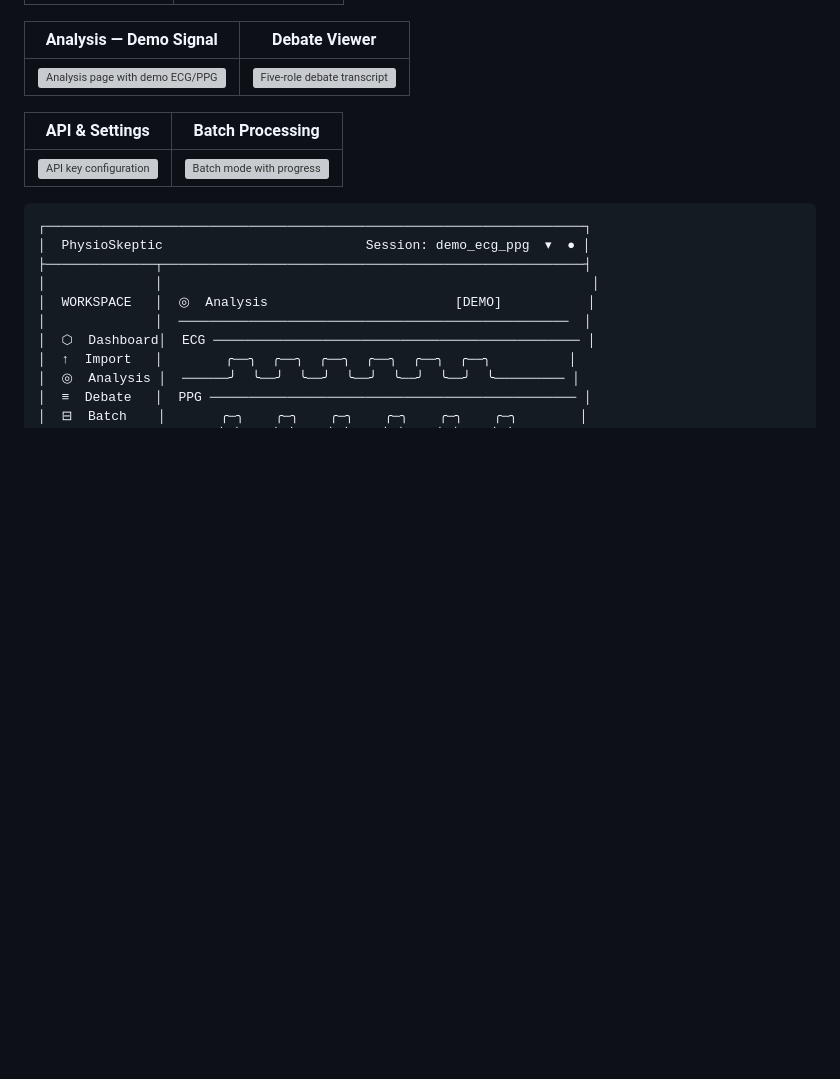
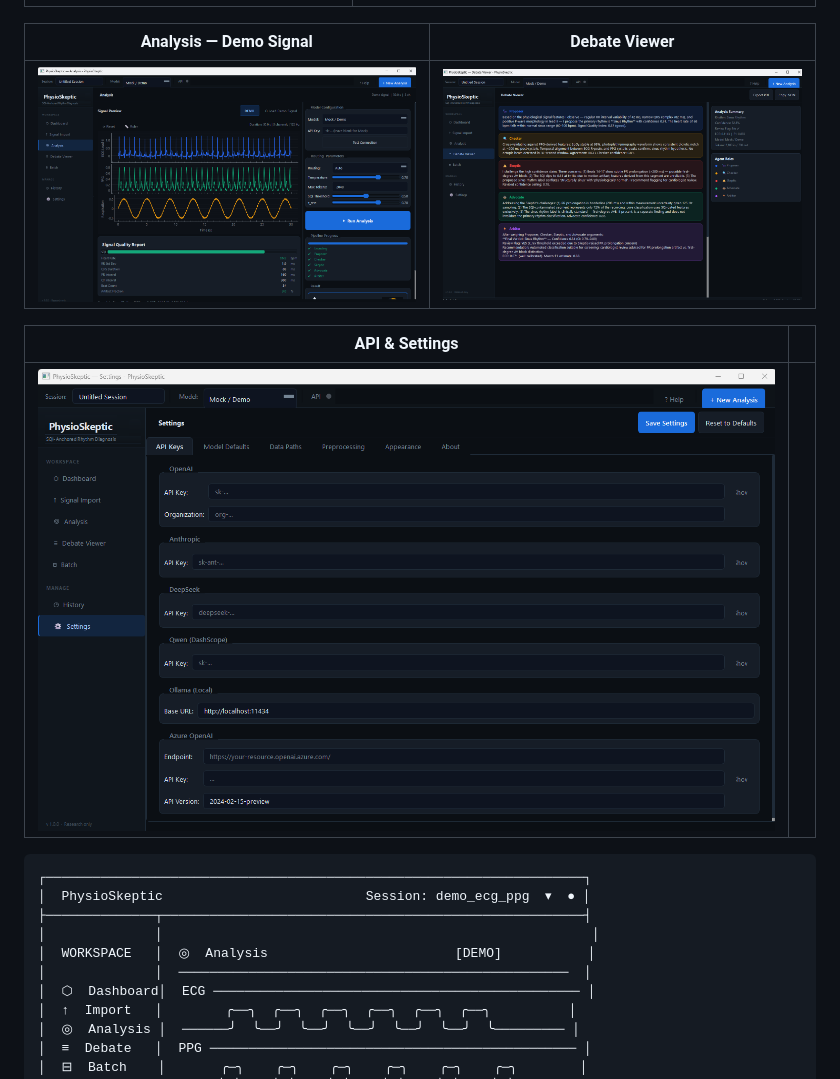
Before and after one commit to liuyisi123/PhysioSkeptic, a Markdown page: README.md, the part around the change. Rendered like a GitHub page; pictures changed too: assets/screenshots/analysis.png (added), assets/screenshots/debate.png (added), assets/screenshots/setting.png (added); blank space fills up the shorter version; grey boxes are pictures that could not be loaded.

Commit message:
Add UI screenshots and update README image references

````diff
--- a/README.md
+++ b/README.md
@@ -38,9 +38,9 @@ five-role debate, inspect the role-by-role transcript, and process files in batc
 |:---:|:---:|
 | ![Analysis page with demo ECG/PPG](assets/screenshots/analysis.png) | ![Five-role debate transcript](assets/screenshots/debate.png) |
 
-| API & Settings | Batch Processing |
+| API & Settings | |
 |:---:|:---:|
-| ![API key configuration](assets/screenshots/settings.png) | ![Batch mode with progress](assets/screenshots/batch.png) |
+| ![API key configuration](assets/screenshots/setting.png) | |
 
 ```
 ┌─────────────────────────────────────────────────────────────────────┐
````
Also changed, not shown: assets/screenshots/dashboard.png (added), assets/screenshots/splash.png (added).
